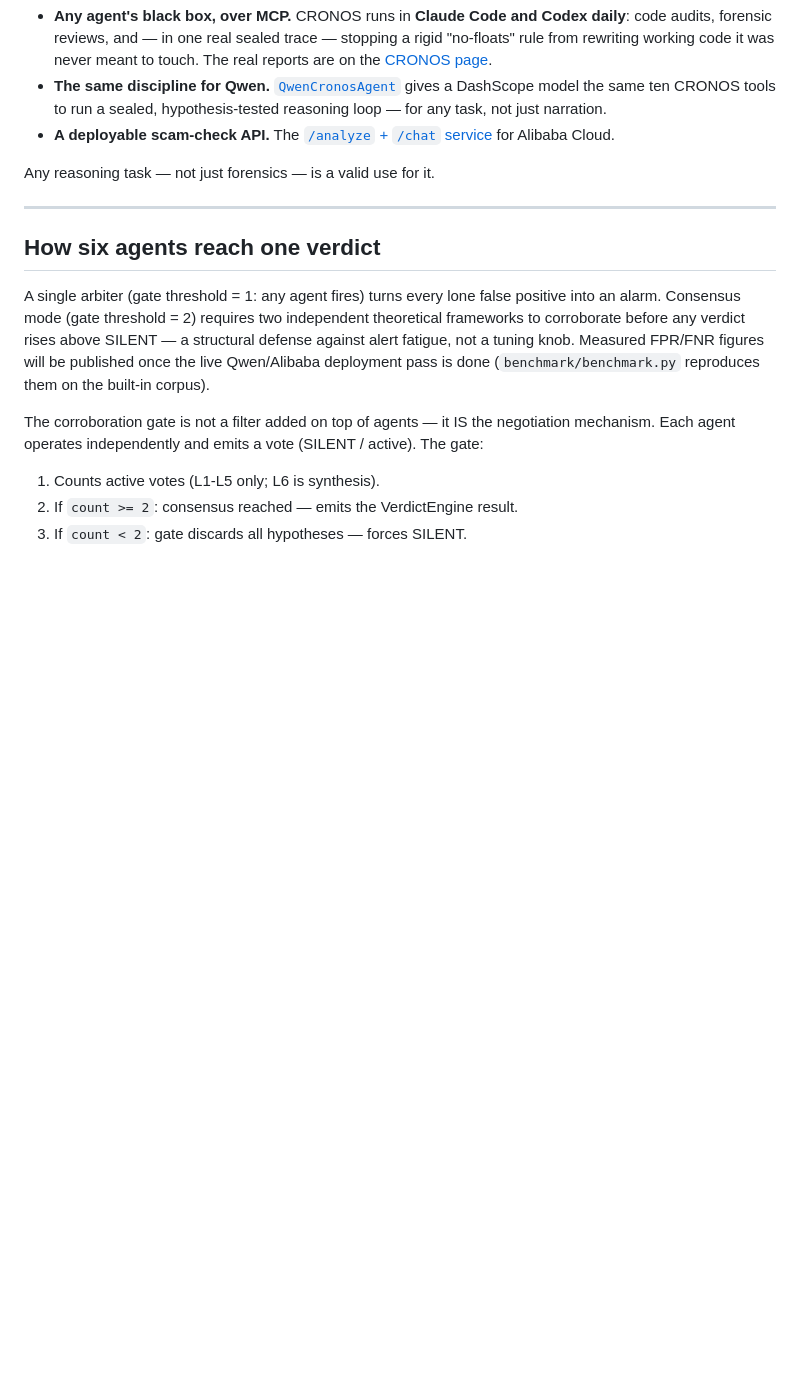
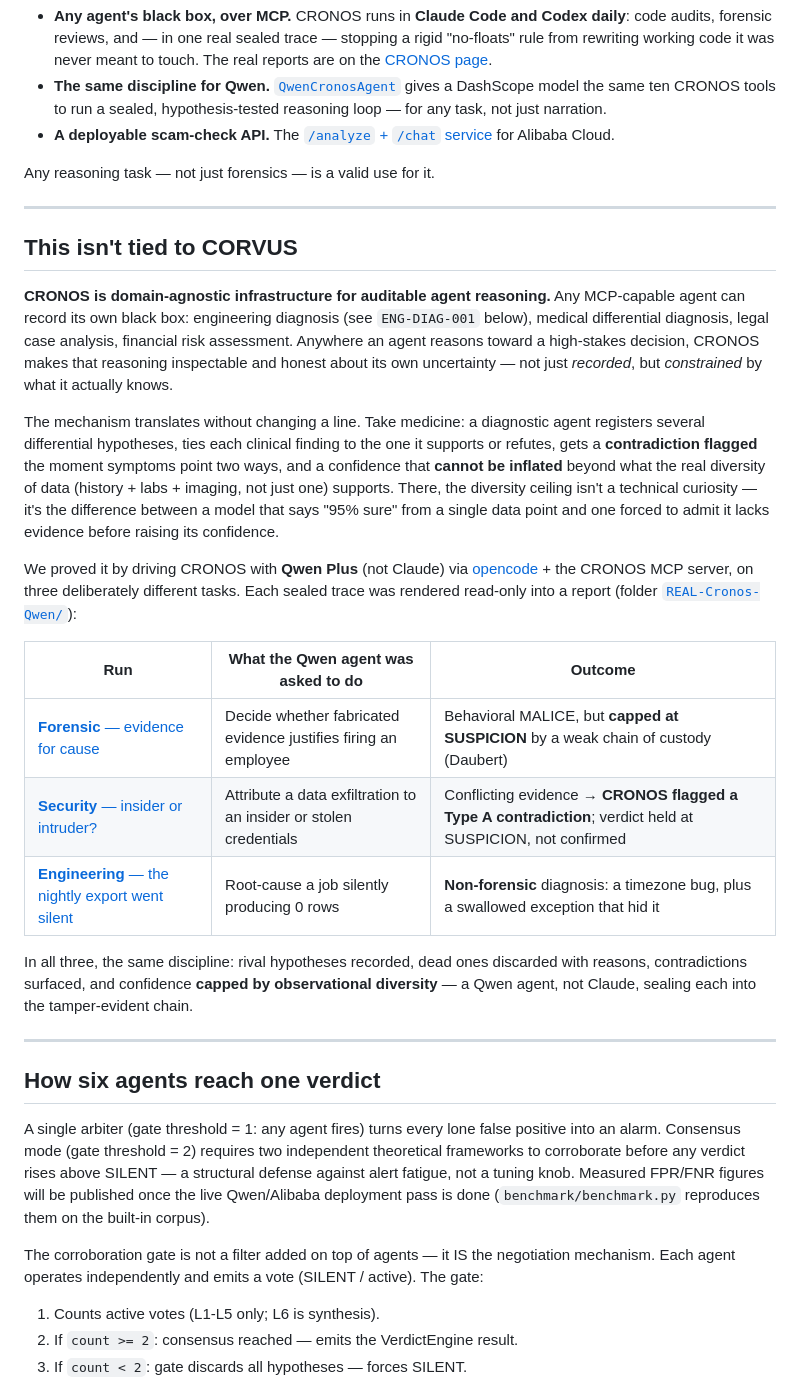
Before and after one commit to annatchijova/wolf-and-cronos, a Markdown page: README.md, the part around the change. GitHub-like rendering; blank space fills up the shorter version.

Commit message:
docs: add 'This isn't tied to CORVUS' section — domain-agnostic infra + the 3 Qwen runs
CRONOS framed as domain-agnostic infrastructure for auditable agent
reasoning (engineering, medical, legal, financial), with the medicine
example spelled out (differential hypotheses, contradiction flags,
diversity-capped confidence). Links the three real Qwen-Plus runs
(forensic / security-contradiction / non-forensic engineering) as proof
that any MCP agent — not just Claude — drives CRONOS.

Co-Authored-By: Claude Fable 5 <noreply@anthropic.com>

```diff
--- a/README.md
+++ b/README.md
@@ -210,6 +210,24 @@ The Wolf is one detector plugged into the platform. CRONOS records the reasoning
 - **A deployable scam-check API.** The [`/analyze` + `/chat` service](#hosted-api-api_serverpy--the-alibaba-cloud-product) for Alibaba Cloud.
 
 Any reasoning task — not just forensics — is a valid use for it.
+
+---
+
+## This isn't tied to CORVUS
+
+**CRONOS is domain-agnostic infrastructure for auditable agent reasoning.** Any MCP-capable agent can record its own black box: engineering diagnosis (see `ENG-DIAG-001` below), medical differential diagnosis, legal case analysis, financial risk assessment. Anywhere an agent reasons toward a high-stakes decision, CRONOS makes that reasoning inspectable and honest about its own uncertainty — not just *recorded*, but *constrained* by what it actually knows.
+
+The mechanism translates without changing a line. Take medicine: a diagnostic agent registers several differential hypotheses, ties each clinical finding to the one it supports or refutes, gets a **contradiction flagged** the moment symptoms point two ways, and a confidence that **cannot be inflated** beyond what the real diversity of data (history + labs + imaging, not just one) supports. There, the diversity ceiling isn't a technical curiosity — it's the difference between a model that says "95% sure" from a single data point and one forced to admit it lacks evidence before raising its confidence.
+
+We proved it by driving CRONOS with **Qwen Plus** (not Claude) via [opencode](https://opencode.ai) + the CRONOS MCP server, on three deliberately different tasks. Each sealed trace was rendered read-only into a report (folder [`REAL-Cronos-Qwen/`](REAL-Cronos-Qwen)):
+
+| Run | What the Qwen agent was asked to do | Outcome |
+|---|---|---|
+| [**Forensic** — evidence for cause](https://annatchijova.github.io/vigia/cronos-1.html) | Decide whether fabricated evidence justifies firing an employee | Behavioral MALICE, but **capped at SUSPICION** by a weak chain of custody (Daubert) |
+| [**Security** — insider or intruder?](https://annatchijova.github.io/vigia/cronos-3.html) | Attribute a data exfiltration to an insider or stolen credentials | Conflicting evidence → **CRONOS flagged a Type A contradiction**; verdict held at SUSPICION, not confirmed |
+| [**Engineering** — the nightly export went silent](https://annatchijova.github.io/vigia/cronos-2.html) | Root-cause a job silently producing 0 rows | **Non-forensic** diagnosis: a timezone bug, plus a swallowed exception that hid it |
+
+In all three, the same discipline: rival hypotheses recorded, dead ones discarded with reasons, contradictions surfaced, and confidence **capped by observational diversity** — a Qwen agent, not Claude, sealing each into the tamper-evident chain.
 
 ---
 
```
